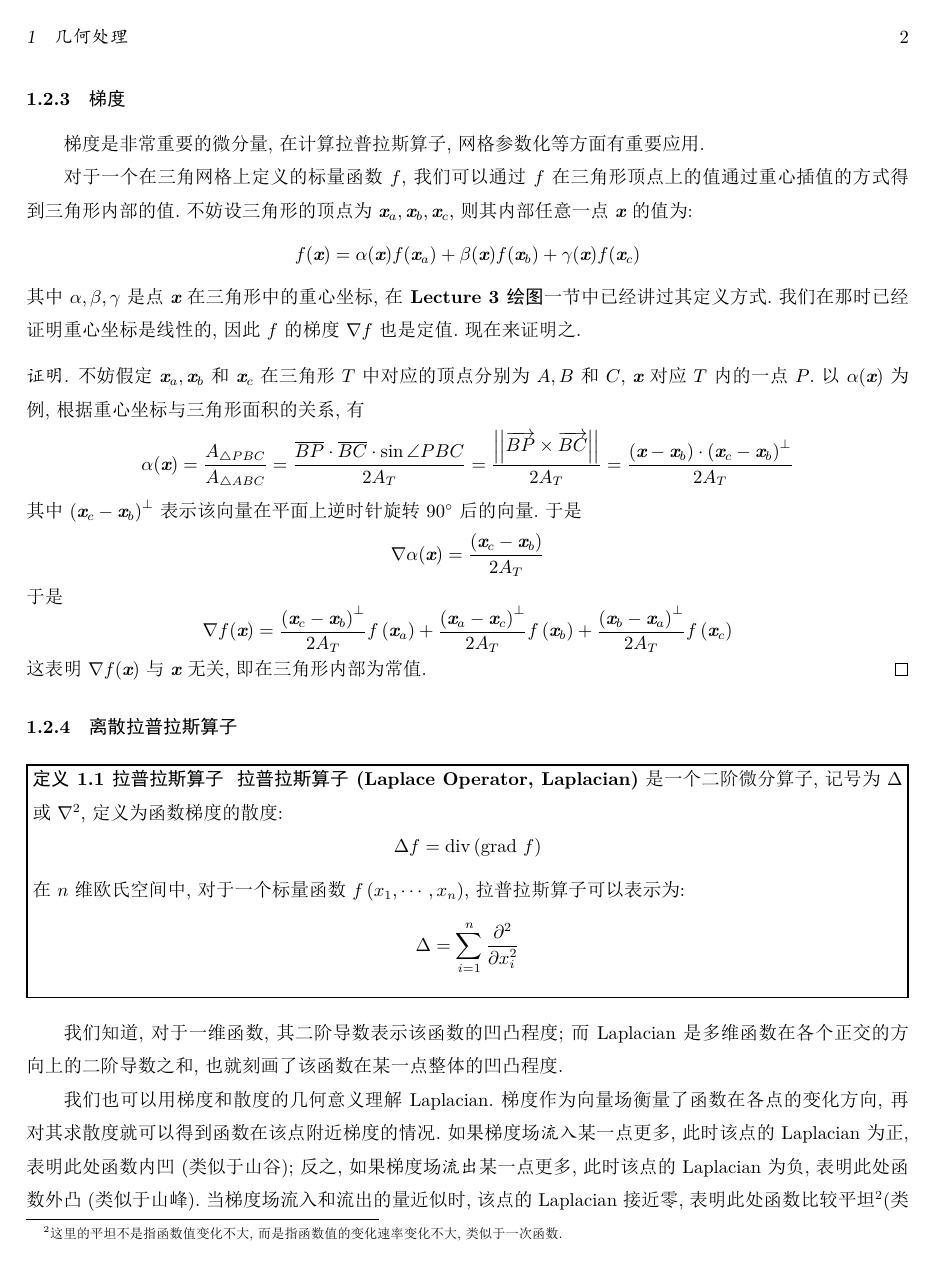
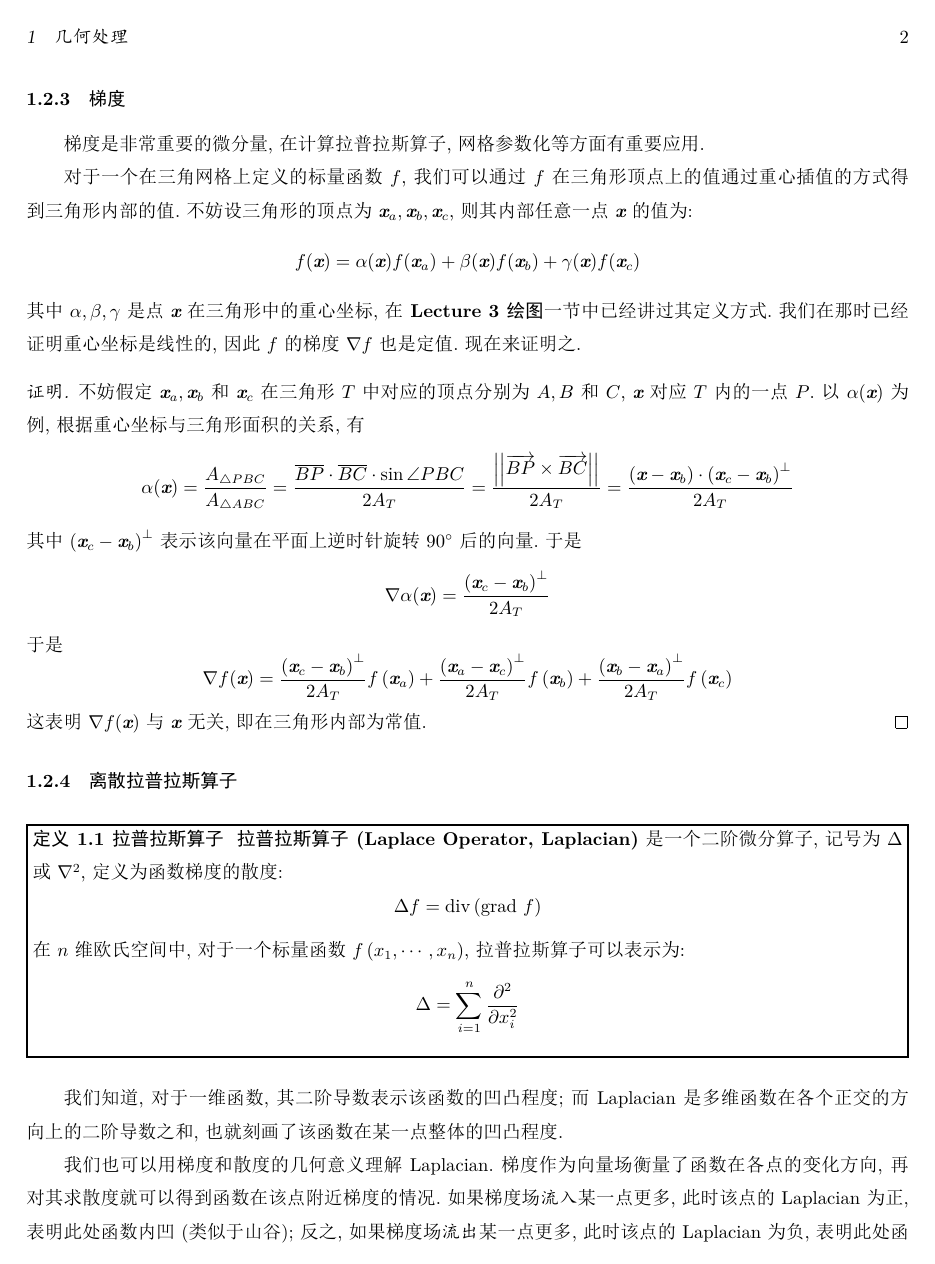
Before and after one commit to Night-Is-Young/Introduction-to-Visual-Computing-and-Interaction, a LaTeX document (Note/Chapter 2 几何建模/Lecture 8 几何处理.tex): page 2 of 8. The pictures show the PDF file Note/Chapter 2 几何建模/Lecture 8 几何处理.pdf that the author committed with the source.

Commit message:
submission

```diff
--- a/Note/Chapter 2 几何建模/Lecture 8 几何处理.tex
+++ b/Note/Chapter 2 几何建模/Lecture 8 几何处理.tex
@@ -32,7 +32,7 @@
     不妨假定$\vec{x}_a,\vec{x}_b$和$\vec{x}_c$在三角形$T$中对应的顶点分别为$A,B$和$C$, $\vec{x}$对应$T$内的一点$P$.以$\alpha(\vec{x})$为例,根据重心坐标与三角形面积的关系,有
     \[\alpha(\vec{x})=\dfrac{A_{\triangle PBC}}{A_{\triangle ABC}}=\dfrac{\overline{BP}\cdot\overline{BC}\cdot\sin\angle PBC}{2A_T}=\dfrac{\left|\left|\overrightarrow{BP}\times\overrightarrow{BC}\right|\right|}{2A_T}=\dfrac{\left(\vec{x}-\vec{x}_b\right)\cdot\left(\vec{x}_c-\vec{x}_b\right)^{\bot}}{2A_T}\]
     其中$\left(\vec{x}_c-\vec{x}_b\right)^\bot$表示该向量在平面上逆时针旋转$90^\circ$后的向量.于是
-    \[\nabla\alpha(\vec{x})=\dfrac{\left(\vec{x}_c-\vec{x}_b\right)}{2A_T}\]
+    \[\nabla\alpha(\vec{x})=\dfrac{\left(\vec{x}_c-\vec{x}_b\right)^\bot}{2A_T}\]
     于是
     \[\nabla f(\vec{x})=\dfrac{\left(\vec{x}_c-\vec{x}_b\right)^\bot}{2A_T}f\left(\vec{x}_a\right)+\dfrac{\left(\vec{x}_a-\vec{x}_c\right)^\bot}{2A_T}f\left(\vec{x}_b\right)+\dfrac{\left(\vec{x}_b-\vec{x}_a\right)^\bot}{2A_T}f\left(\vec{x}_c\right)\]
     这表明$\nabla f(\vec{x})$与$\vec{x}$无关,即在三角形内部为常值.
@@ -202,7 +202,7 @@
     \item 重复以下操作直到达到预定的顶点数:
     \begin{enumerate}[label=\tbf{\alph*.},topsep=0pt,parsep=0pt,itemsep=0pt,partopsep=0pt]
         \item 从优先队列中取出误差最小的点对$(\vec{v}_1,\vec{v}_2)$,并将其坍缩为$\vec{v}^\ast$,在网格结构中实现这一操作.
-        \item 考虑所有坍缩前与$\vec{v}_1,\vec{v}_2$相邻的顶点$\vec{u}_1,\cdots,\vec{u}_n$.首先,由于$\vec{u}_i$相邻的点已经更新为$\bar{\vec{v}}$,因此其相邻的面已经发生改变,因此需要重新计算$\vec{u}_i$的误差矩阵.然后考虑所有与$\vec{u}_i$相邻的顶点$\vec{w}_{i1},\cdots,\vec{w}_{im}$,对于顶点对$\left(\vec{u}_i,\vec{w}_{ij}\right)$,由于$\vec{u}_i$的误差矩阵发生变化,因此需要重新判断点对是否合法,并重新计算收缩点和误差,最后将其更新到优先队列中.
+        \item 考虑所有坍缩前与$\vec{v}_1,\vec{v}_2$相邻的顶点$\vec{u}_1,\cdots,\vec{u}_n$.首先,由于$\vec{u}_i$相邻的点已经更新为$\vec{v}^\ast$,因此其相邻的面已经发生改变,因此需要重新计算$\vec{u}_i$的误差矩阵.然后考虑所有与$\vec{u}_i$相邻的顶点$\vec{w}_{i1},\cdots,\vec{w}_{im}$,对于顶点对$\left(\vec{u}_i,\vec{w}_{ij}\right)$,由于$\vec{u}_i$的误差矩阵发生变化,因此需要重新判断点对是否合法,并重新计算收缩点和误差,最后将其更新到优先队列中.
     \end{enumerate}
 \end{enumerate}
 \end{document}
```
Also changed, not shown: Note/Chapter 2 几何建模/Lecture 9 几何重建.tex (+1 -1 lines), Note/Chapter 2 几何建模/Lecture 8 几何处理.pdf, Note/Chapter 2 几何建模/Lecture 9 几何重建.pdf, Note/Chapter 2 几何建模/Lecture 8 几何处理.tex (4 more changed lines).
